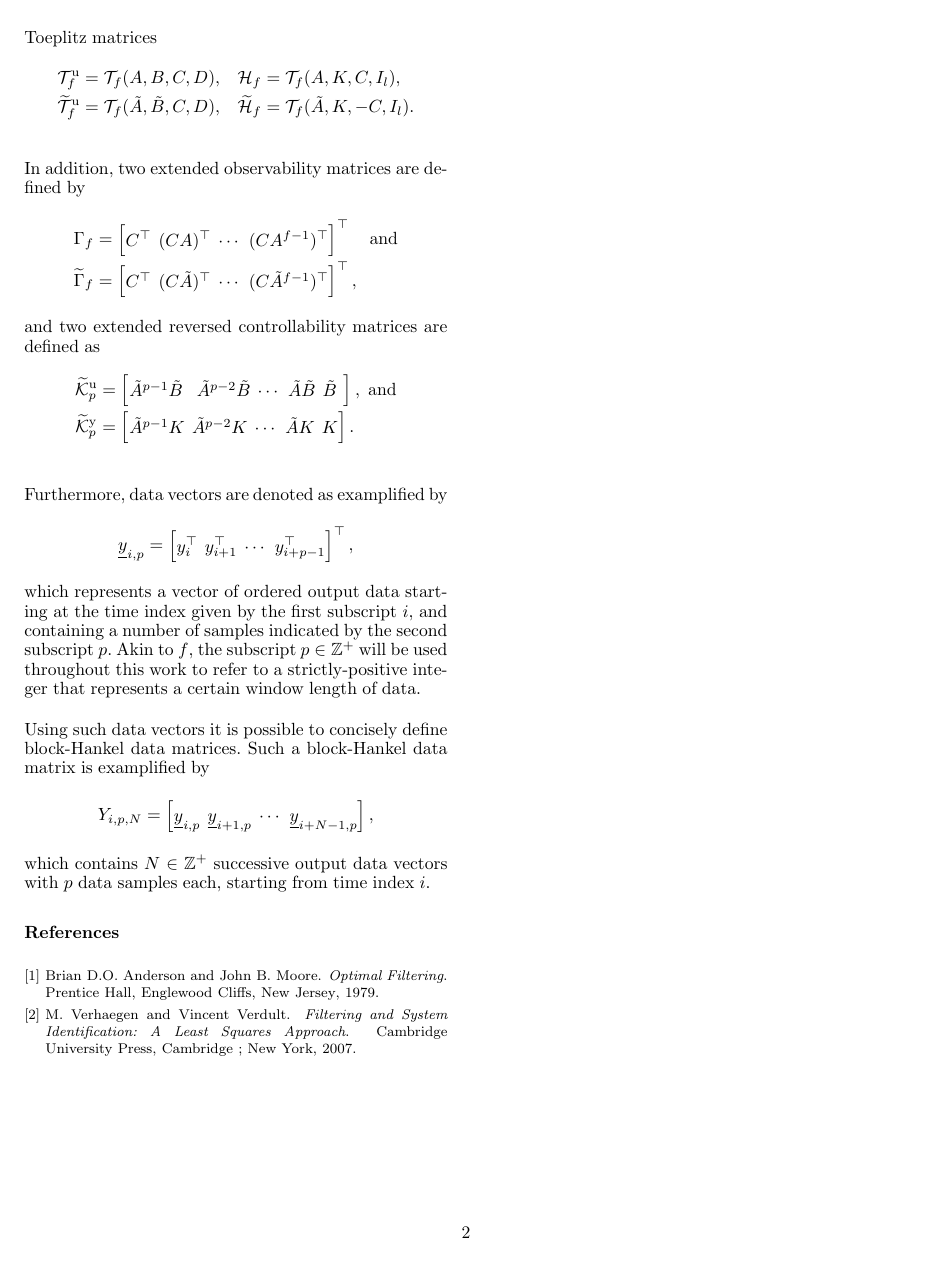
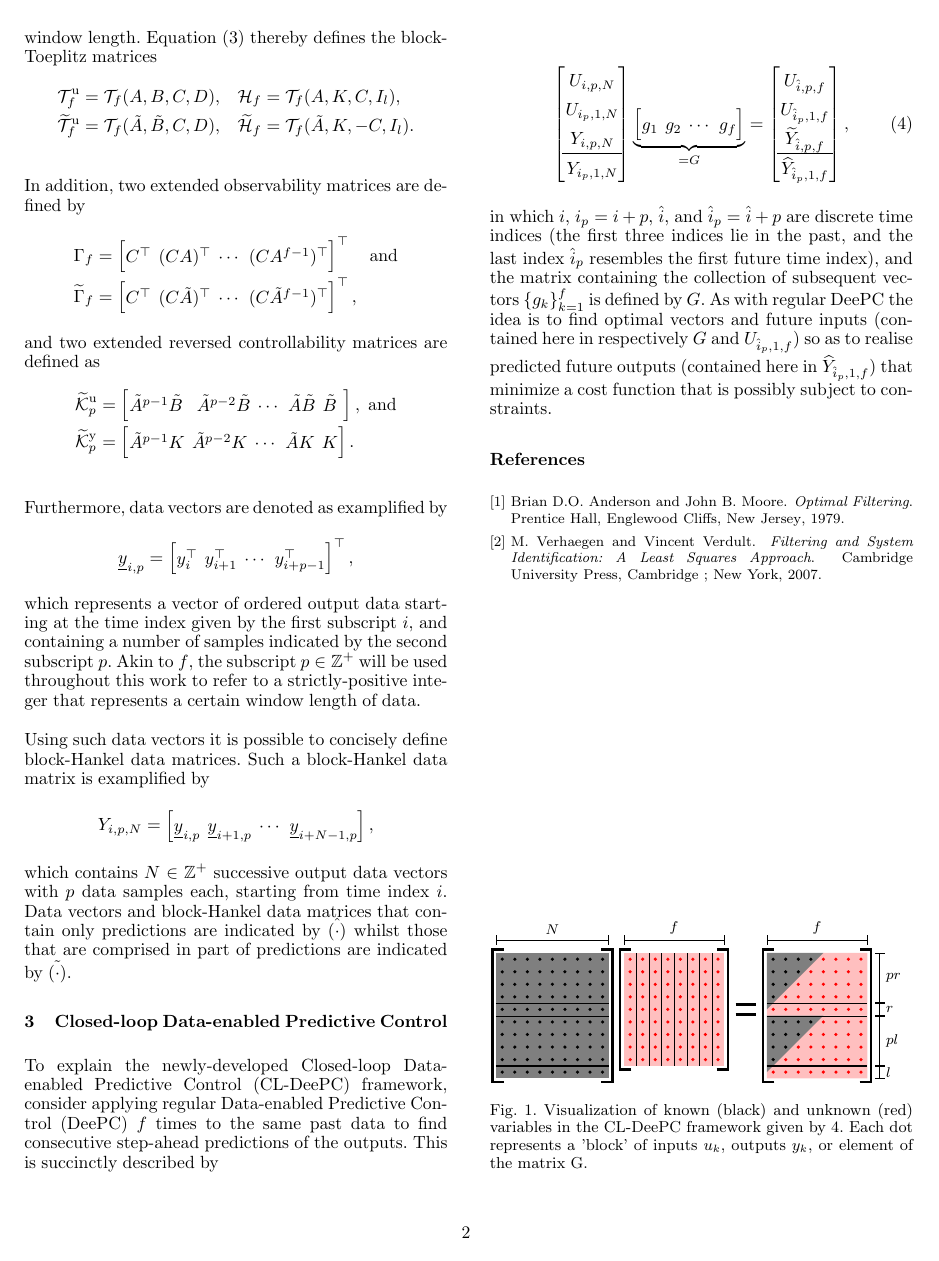
Before and after one commit to TUDelft-DataDrivenControl/Automatica2024_CL-DeePC, a LaTeX document (autosam.tex, which reads own_preamble.tex, sections/2_prelim.tex, sections/3_CL_DeePC.tex): page 2 of 2. Compiled offline with pdfLaTeX.

Commit message:
Update on Overleaf.

```diff
--- a/autosam.tex
+++ b/autosam.tex
@@ -100,10 +100,12 @@ ac vinculis sempiternis tenendos existimabat.
     \acro{IV}{instrumental variable}
     \acro{N4SID}{Numerical algorithm for State Space System Identification}
     \acro{MPC}{Model Predictive Control}
+    \acro{CL-DeePC}{Closed-loop Data-enabled Predictive Control}
 \end{acronym}%
 %===============================================================================
 \input{sections/1_intro}
 \input{sections/2_prelim}
+\input{sections/3_CL_DeePC}
 
 \bibliographystyle{plain}        % Include this if you use bibtex
 \bibliography{autosam}           % and a bib file to produce the
--- a/own_preamble.tex
+++ b/own_preamble.tex
@@ -3,6 +3,8 @@
 \usepackage[nolist]{acronym}    % required for \acro
 
 \usepackage[textsize=tiny]{todonotes}
+\usepackage{tikz,ifthen}
+\usetikzlibrary{calc}
 
 % own definitions:
 \newcommand{\eqnref}[1]{(\ref{#1})}
--- a/sections/2_prelim.tex
+++ b/sections/2_prelim.tex
@@ -93,4 +63,4 @@ Using such data vectors it is possible to concisely define block-Hankel data mat
         \datavec{y}{i,p} & \datavec{y}{i+1,p} & \cdots & \datavec{y}{i+N-1,p}
     \end{bmatrix},
 \end{align*}
-which contains $N\in\mathbb{Z}^+$ successive output data vectors with $p$ data samples each, starting from time index $i$.
+which contains $N\in\mathbb{Z}^+$ successive output data vectors with $p$ data samples each, starting from time index $i$. Data vectors and block-Hankel data matrices that contain only predictions are indicated by $\hat{(\cdot)}$ whilst those that are comprised in part of predictions are indicated by $\tilde{(\cdot)}$.
--- /dev/null
+++ b/sections/3_CL_DeePC.tex
@@ -0,0 +1,33 @@
+\section{\acl{CL-DeePC}}
+To explain the newly-developed \acf{CL-DeePC} framework, consider applying regular \ac{DeePC} $f$ times to the same past data to find consecutive step-ahead predictions of the outputs. This is succinctly described by
+
+\begin{align}\label{eq:CL_DeePC_no_IVs}
+\begin{bmatrix}
+    U_{i,p,N}\\U_{i_p,1,N}\\Y_{i,p,N}\\ \hline Y_{i_p,1,N}
+\end{bmatrix}
+\underbrace{
+\begin{bmatrix}
+    g_1 & g_2 & \cdots & g_f
+\end{bmatrix}}_{= G} =
+\begin{bmatrix}
+    U_{\hat{i},p,f}\\
+    U_{\hat{i}_p,1,f}\\
+    \widetilde{Y}_{\hat{i},p,f}\\
+    \hline
+    \widehat{Y}_{\hat{i}_p,1,f}
+\end{bmatrix},
+% \begin{bmatrix}
+%     \datavec{u}{\hat{i},p} & \datavec{u}{\hat{i}+1,p} & \cdots & \datavec{u}{\hat{i}+f-1,p}\\
+%     \datavec{u}{\hat{i}_p,1} & \datavec{u}{\hat{i}_p+1,1} & \cdots & \datavec{u}{\hat{i}_p+f-1,1}\\
+%     \datavec{y}{\hat{i},p} & \datavec{y}{\hat{i}+1,p} & \cdots & \datavec{y}{\hat{i}+f-1,p}\\
+%     \datavec{y}{\hat{i}_p,1} & \datavec{y}{\hat{i}_p+1,1} & \cdots & \datavec{y}{\hat{i}_p+f-1,1}
+% \end{bmatrix}
+\end{align}
+in which $i$, $i_p=i+p$, $\hat{i}$, and $\hat{i}_p=\hat{i}+p$ are discrete time indices (the first three indices lie in the past, and the last index $\hat{i}_p$ resembles the first future time index), and the matrix containing the collection of subsequent vectors $\{g_k\}^f_{k=1}$ is defined by $G$. As with regular \ac{DeePC} the idea is to find optimal vectors and future inputs (contained here in respectively $G$ and $U_{\hat{i}_p,1,f}$) so as to realise predicted future outputs (contained here in $\widehat{Y}_{\hat{i}_p,1,f}$) that minimize a cost function that is possibly subject to constraints.
+
+\begin{figure}[b!]
+\centering
+\input{tikzpictures/CL-DeePC}
+\caption{Visualization of known (black) and unknown (red) variables in the \ac{CL-DeePC} framework given by \ref{eq:CL_DeePC_no_IVs}. Each dot represents a 'block' of inputs $u_k$, outputs $y_k$, or element of the matrix G.}
+\label{fig:CL-DeePC}
+\end{figure}
--- /dev/null
+++ b/tikzpictures/CL-DeePC.tex
@@ -0,0 +1,145 @@
+\begin{tikzpicture}
+    % defining constants
+    \def\stepSize{0.25}
+    \def\Nnum{9}
+    \def\fnum{8}
+    \def\pnum{4}
+
+    % Defining lengths
+    \newlength{\onelen}
+    \setlength{\onelen}{\stepSize cm}
+    \newlength{\BrCl}
+    \setlength{\BrCl}{0.075cm}
+    \newlength{\BrIn}
+    \setlength{\BrIn}{0.15cm}
+    \newlength{\plen}
+    \setlength{\plen}{1cm}%{\pnum\stepSize cm}
+    \newlength{\flen}
+    \setlength{\flen}{2cm}%{\fnum*\stepSize cm}
+    \newlength{\Nlen}
+    \setlength{\Nlen}{2.25cm}%{\Nnum\stepSize cm}%should be 2*p+one
+    \newlength{\MatClearance}
+    \setlength{\MatClearance}{0.3cm}
+
+    % grid lines for guidance
+    % \draw[gray,step=0.5] (-0,-1) grid (9,3);
+
+    % ======================= drawing data matrix =======================
+    \path (0,-\onelen) coordinate (M1A);
+    \path ([xshift=\Nlen]M1A) coordinate (M1B);
+    \path ([yshift=2*\plen+2*\onelen]M1B) coordinate (M1C);
+    \path ([xshift=-\Nlen]M1C) coordinate (M1D);
+    \draw[line width=1.5pt] ([xshift=\BrIn,yshift=-\BrCl]M1A) -- ([xshift=-\BrCl,yshift=-\BrCl]M1A) -- ([xshift=-\BrCl,yshift=\BrCl]M1D) -- ([xshift=\BrIn,yshift=\BrCl]M1D); %left bracket
+    \draw[line width=1.5pt] ([xshift=-\BrIn,yshift=-\BrCl]M1B) -- ([xshift=\BrCl,yshift=-\BrCl]M1B) -- ([xshift=\BrCl,yshift=\BrCl]M1C) -- ([xshift=-\BrIn,yshift=\BrCl]M1C); %right bracket
+    \draw[line width=1pt] ([yshift=\onelen]M1A) -- ([yshift=\onelen]M1B); % dividing matrix into blocks
+    \fill[black, opacity=0.5] (M1A) rectangle (M1C);
+    \foreach \x in {0,...,8} { % drawing black dots
+    \foreach \y in {-1,...,8} {
+      \fill ( {(\x+0.5)*\onelen}, {(\y+0.5)*\onelen} ) circle (1pt);
+    }}
+    \draw[line width=0.1pt] ([yshift=-\plen-\onelen]M1D) -- ([yshift=-\plen-\onelen]M1C);
+    \draw[line width=0.1pt] ([yshift=-\plen]M1D) -- ([yshift=-\plen]M1C);
+
+    % ======================= drawing G =======================
+    % useful coordinates
+    \path ([xshift=\MatClearance,yshift=\onelen]M1B) coordinate (M2A);
+    \path ([xshift=\flen]M2A) coordinate (M2B);
+    \path ([yshift=\Nlen]M2B) coordinate (M2C);
+    \path ([xshift=-\flen]M2C) coordinate (M2D);
+
+    % brackets
+    \draw[line width=1.5pt] ([xshift=\BrIn,yshift=-\BrCl]M2A) -- ([xshift=-\BrCl,yshift=-\BrCl]M2A) -- ([xshift=-\BrCl,yshift=\BrCl]M2D) -- ([xshift=\BrIn,yshift=\BrCl]M2D); %left bracket
+    \draw[line width=1.5pt] ([xshift=-\BrIn,yshift=-\BrCl]M2B) -- ([xshift=\BrCl,yshift=-\BrCl]M2B) -- ([xshift=\BrCl,yshift=\BrCl]M2C) -- ([xshift=-\BrIn,yshift=\BrCl]M2C); %right bracket
+
+    % red fill
+    \fill[red!50,opacity=0.5] (M2A) rectangle (M2C);
+
+    % drawing red dots
+    \foreach \x in {0,...,7} {
+    \foreach \y in {0,...,8} {
+      \fill[red] ([xshift=(\x+0.5)*\onelen,yshift=(\y+0.5)*\onelen]M2A) circle (1pt);%{(\x+0.5)*\onelen+\Nlen+0.5cm}, {(\y+0.5)*\onelen}
+    }}
+
+    % dividers
+    \foreach \x in {1,...,7}{\draw[line width=0.1pt] ([xshift=\x*\onelen]M2A) -- ([xshift=\x*\onelen]M2D);}
+
+    % ======================= drawing equal sign =======================
+    \path ([xshift=\MatClearance*3/4,yshift=\Nlen/2-0.1cm]M2B) coordinate (EqA);
+    \path ([xshift=0.4cm]EqA) coordinate (EqB);
+    \path ([yshift=0.2cm]EqB) coordinate (EqC);
+    \path ([xshift=-0.4cm]EqC) coordinate (EqD);
+    \draw[line width = 1.5 pt] (EqA) -- (EqB);
+    \draw[line width = 1.5 pt] (EqD) -- (EqC);
+
+    % ======================= drawing RHS =======================
+    % inside of matrix
+    \path ([xshift=\MatClearance*3/4,yshift=-\Nlen/2+0.1cm-\onelen]EqB) coordinate (M3A);
+    \path ([xshift=\flen]M3A) coordinate (M3B);
+    \path ([yshift=2*\plen+2*\onelen]M3B) coordinate (M3C);
+    \path ([xshift=-\flen]M3C) coordinate (M3D);
+    % top left black triangle
+    \path ([yshift=-\plen-\onelen/2]M3D) coordinate (t1A);
+    \path ([xshift=\plen+\onelen/2]M3D) coordinate (t1B);
+    % top red trapezoid
+    \path ([yshift=-\onelen/2]t1A) coordinate (t2A);
+    \path ([xshift=\flen]t2A) coordinate (t2B);
+    % bottom black triangle
+    \path ([yshift=-\plen-\onelen/2]t2A) coordinate (t3A);
+    \path ([xshift=\plen+\onelen/2]t2A) coordinate (t3B);
+    % bottom red trapezoid
+    \path ([yshift=-\onelen/2]t3A) coordinate (t4A);
+
+    % fill figures
+    \fill[black, opacity=0.5]  (t1A) -- (t1B) -- (M3D) -- cycle;% top black
+    \fill[red!50, opacity=0.5] (t2A) -- (t2B) -- (M3C) -- (t1B) -- (t1A) -- cycle;% top red
+    \fill[black, opacity=0.5]  (t3A) -- (t3B) -- (t2A) -- cycle;% bottom black
+    \fill[red!50, opacity=0.5] (t4A) -- (M3B) -- (t2B) -- (t3B) -- (t3A) -- cycle; % bottom red
+
+    % draw brackets
+    \draw[line width=1.5pt] ([xshift=\BrIn,yshift=-\BrCl]M3A) -- ([xshift=-\BrCl,yshift=-\BrCl]M3A) -- ([xshift=-\BrCl,yshift=\BrCl]M3D) -- ([xshift=\BrIn,yshift=\BrCl]M3D); %left bracket
+    \draw[line width=1.5pt] ([xshift=-\BrIn,yshift=-\BrCl]M3B) -- ([xshift=\BrCl,yshift=-\BrCl]M3B) -- ([xshift=\BrCl,yshift=\BrCl]M3C) -- ([xshift=-\BrIn,yshift=\BrCl]M3C); %right bracket
+    \draw[line width=1pt] ([yshift=\onelen]M3A) -- ([yshift=\onelen]M3B);
+
+    % U_{i,p,N}
+    \path ([xshift=0.5*\onelen,yshift=-\plen+0.5*\onelen]M3D) coordinate (tlbA);
+    \foreach \x in {0,...,7}{
+    \foreach \y in {0,...,3}{
+        \ifthenelse{{\y>\x}\OR{\y=\x}}{%
+        \fill[black] ([xshift={\x*\onelen},yshift={\y*\onelen}]tlbA) circle (1pt);%<do this if true>
+        }{%
+        \fill[red] ([xshift={\x*\onelen},yshift={(\y*\onelen}]tlbA) circle (1pt);%<do this if false>
+        }%
+    }}
+
+    % U_{i_p,1,N}
+    \path ([yshift=-\onelen]tlbA) coordinate (tlbB);
+    \foreach \x in {0,...,7}{\fill[red] ([xshift=\x*\onelen]tlbB) circle (1pt);}
+
+    % Y_{i,p,N}
+    \path ([yshift=-\plen]tlbB) coordinate (tlbC);
+    \foreach \x in {0,...,7}{
+    \foreach \y in {0,...,3}{
+        \ifthenelse{{\y>\x}\OR{\y=\x}}{%
+        \fill[black] ([xshift={\x*\onelen},yshift={\y*\onelen}]tlbC) circle (1pt);%<do this if true>
+        }{%
+        \fill[red] ([xshift={\x*\onelen},yshift={(\y*\onelen}]tlbC) circle (1pt);%<do this if false>
+        }%
+    }}
+
+    % Y_{i_p,1,N}
+    \path ([yshift=-\onelen]tlbC) coordinate (tlbD);
+    \foreach \x in {0,...,7}{\fill[red] ([xshift=\x*\onelen]tlbD) circle (1pt);}
+
+    % draw dividers
+    \draw[line width=0.1pt] ([yshift=-\plen-\onelen]M3D) -- ([yshift=-\plen-\onelen]M3C);
+    \draw[line width=0.1pt] ([yshift=-\plen]M3D) -- ([yshift=-\plen]M3C);
+
+    % ======================= length indicators =======================
+    \draw[|-|] ([yshift=\onelen]M1D) -- node[above] {\scriptsize$N$} ([yshift=\onelen]M1C);
+    \draw[|-|] ([yshift=\onelen]M2D) -- node[above] {\scriptsize$f$} ([yshift=\onelen]M2C);
+    \draw[|-|] ([yshift=\onelen]M3D) -- node[above] {\scriptsize$f$} ([yshift=\onelen]M3C);
+    \draw[|-|] ([xshift=\onelen]M3C) -- node[right] {\scriptsize$pr$} ([xshift=\onelen,yshift=\onelen]t2B);
+    \draw[|-|] ([xshift=\onelen,yshift=\onelen]t2B) -- node[right] {\scriptsize$r$} ([xshift=\onelen]t2B);
+    \draw[|-|] ([xshift=\onelen]t2B) -- node[right] {\scriptsize$pl$} ([xshift=\onelen,yshift=\onelen]M3B);
+    \draw[|-|] ([xshift=\onelen,yshift=\onelen]M3B) -- node[right] {\scriptsize$l$} ([xshift=\onelen]M3B);
+\end{tikzpicture}
```
Also changed, not shown: sections/1_intro.tex (+1 -0 lines), sections/2_prelim.tex (36 more changed lines).
